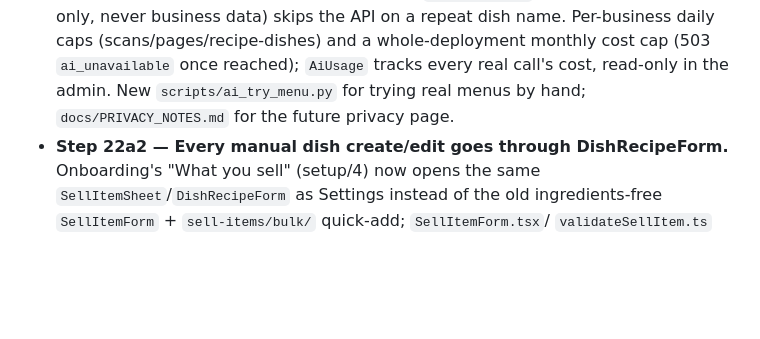
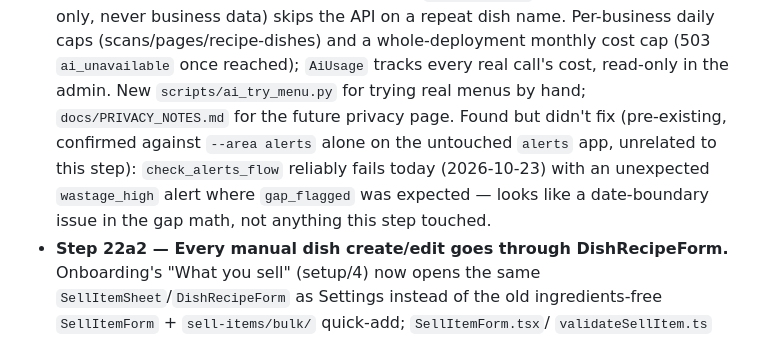
Before and after one commit to ajaypudiyokkada/easykharcha, a Markdown page: docs/STATUS.md, the part around the change. Drawn GitHub-style; blank space fills up the shorter version.

Commit message:
docs: note a pre-existing alerts/gap_flagged date-boundary flake found while verifying Step C1
Reproduced in isolation via smoke.py --area alerts alone, on the untouched alerts app — unrelated
to the AI backend step, not fixed here.

Co-Authored-By: Claude Sonnet 5 <noreply@anthropic.com>

```diff
--- a/docs/STATUS.md
+++ b/docs/STATUS.md
@@ -243,7 +243,11 @@ not built yet.
   ingredients only, never business data) skips the API on a repeat dish name. Per-business daily caps
   (scans/pages/recipe-dishes) and a whole-deployment monthly cost cap (503 `ai_unavailable` once
   reached); `AiUsage` tracks every real call's cost, read-only in the admin. New `scripts/ai_try_menu.py`
-  for trying real menus by hand; `docs/PRIVACY_NOTES.md` for the future privacy page.
+  for trying real menus by hand; `docs/PRIVACY_NOTES.md` for the future privacy page. Found but
+  didn't fix (pre-existing, confirmed against `--area alerts` alone on the untouched `alerts` app,
+  unrelated to this step): `check_alerts_flow` reliably fails today (2026-10-23) with an unexpected
+  `wastage_high` alert where `gap_flagged` was expected — looks like a date-boundary issue in the gap
+  math, not anything this step touched.
 - **Step 22a2 — Every manual dish create/edit goes through DishRecipeForm.** Onboarding's "What you
   sell" (setup/4) now opens the same `SellItemSheet`/`DishRecipeForm` as Settings instead of the old
   ingredients-free `SellItemForm` + `sell-items/bulk/` quick-add; `SellItemForm.tsx`/
```
